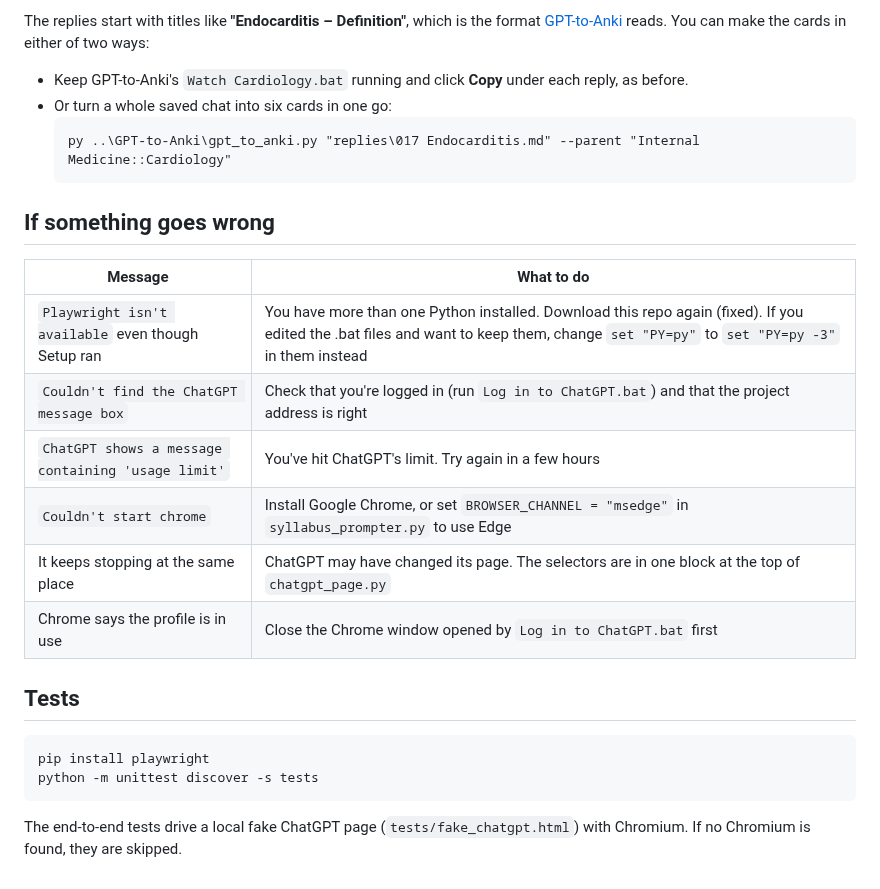
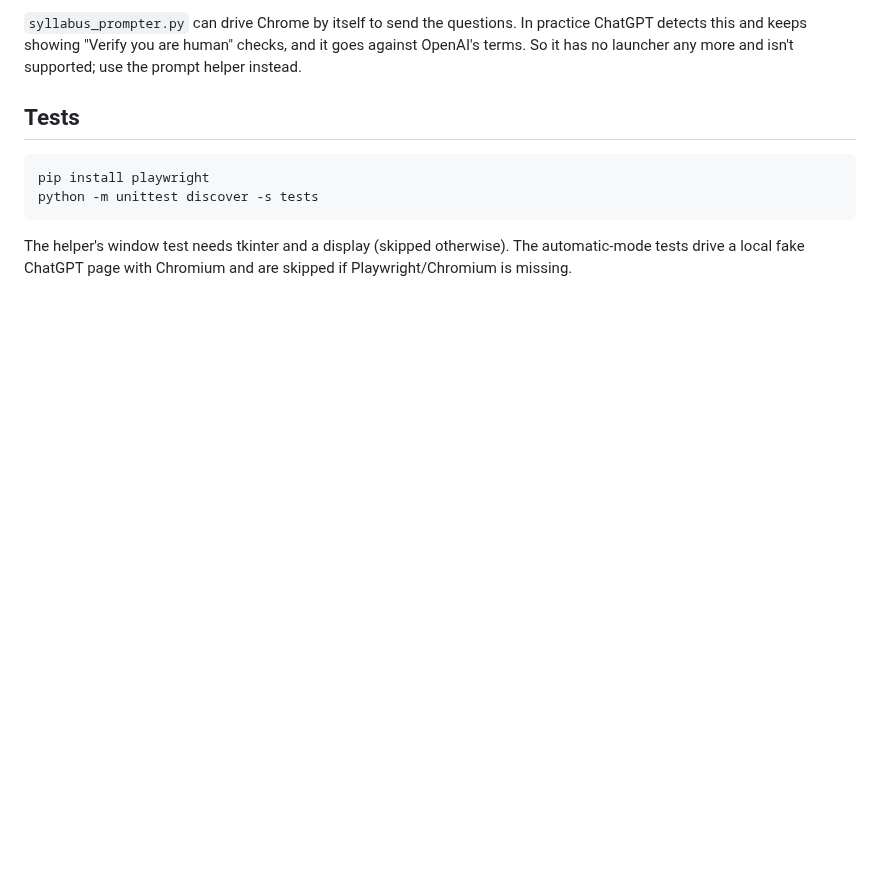
Before and after one commit to aaron94861/Autocreate-GPT-project-chats, a Markdown page: README.md, the part around one of its changes. Rendered like a GitHub page; blank space fills up the shorter version.

````diff
--- a/README.md
+++ b/README.md
@@ -84,23 +69,7 @@ Copy `Run Cardiology.bat`, rename it (e.g. `Run Pulmonology.bat`), and change tw
 
-The replies start with titles like **"Endocarditis – Definition"**, which is the format
-[GPT-to-Anki](https://github.com/aaron94861/GPT-to-Anki) reads. You can make the cards in either of two ways:
-
-- Keep GPT-to-Anki's `Watch Cardiology.bat` running and click **Copy** under each reply, as before.
-- Or turn a whole saved chat into six cards in one go:
-  ```bat
-  py ..\GPT-to-Anki\gpt_to_anki.py "replies\017 Endocarditis.md" --parent "Internal Medicine::Cardiology"
-  ```
-
-## If something goes wrong
-
-| Message | What to do |
-| --- | --- |
-| `Playwright isn't available` even though Setup ran | You have more than one Python installed. Download this repo again (fixed). If you edited the .bat files and want to keep them, change `set "PY=py"` to `set "PY=py -3"` in them instead |
-| `Couldn't find the ChatGPT message box` | Check that you're logged in (run `Log in to ChatGPT.bat`) and that the project address is right |
-| `ChatGPT shows a message containing 'usage limit'` | You've hit ChatGPT's limit. Try again in a few hours |
-| `Couldn't start chrome` | Install Google Chrome, or set `BROWSER_CHANNEL = "msedge"` in `syllabus_prompter.py` to use Edge |
-| It keeps stopping at the same place | ChatGPT may have changed its page. The selectors are in one block at the top of `chatgpt_page.py` |
-| Chrome says the profile is in use | Close the Chrome window opened by `Log in to ChatGPT.bat` first |
+`syllabus_prompter.py` can drive Chrome by itself to send the questions. In practice ChatGPT detects this
+and keeps showing "Verify you are human" checks, and it goes against OpenAI's terms. So it has no
+launcher any more and isn't supported; use the prompt helper instead.
 
 ## Tests
 
@@ -109,5 +78,5 @@ pip install playwright
 python -m unittest discover -s tests
 ```
 
-The end-to-end tests drive a local fake ChatGPT page (`tests/fake_chatgpt.html`) with Chromium. If no
-Chromium is found, they are skipped.
+The helper's window test needs tkinter and a display (skipped otherwise). The automatic-mode tests drive a
+local fake ChatGPT page with Chromium and are skipped if Playwright/Chromium is missing.
````
Also changed, not shown: other parts of README.md (+34 -49 lines), docs/helper.png (added), 6 other files.
